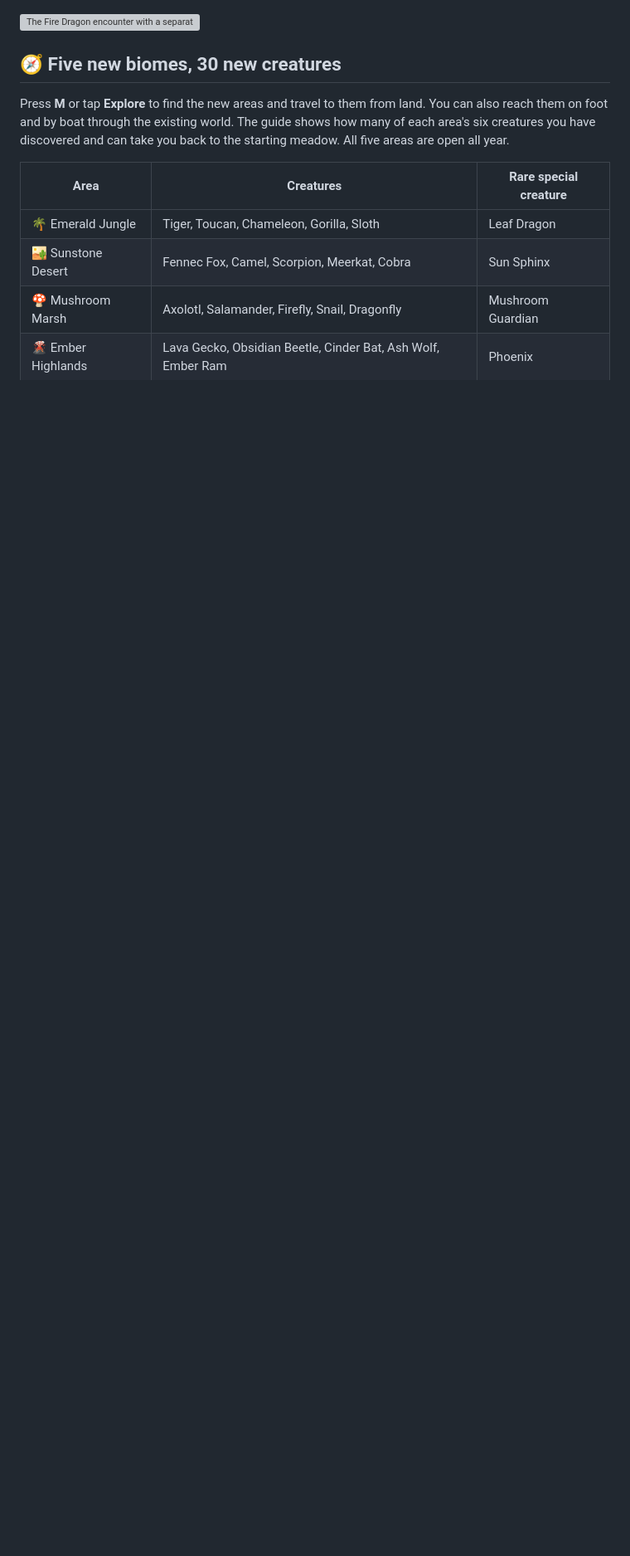
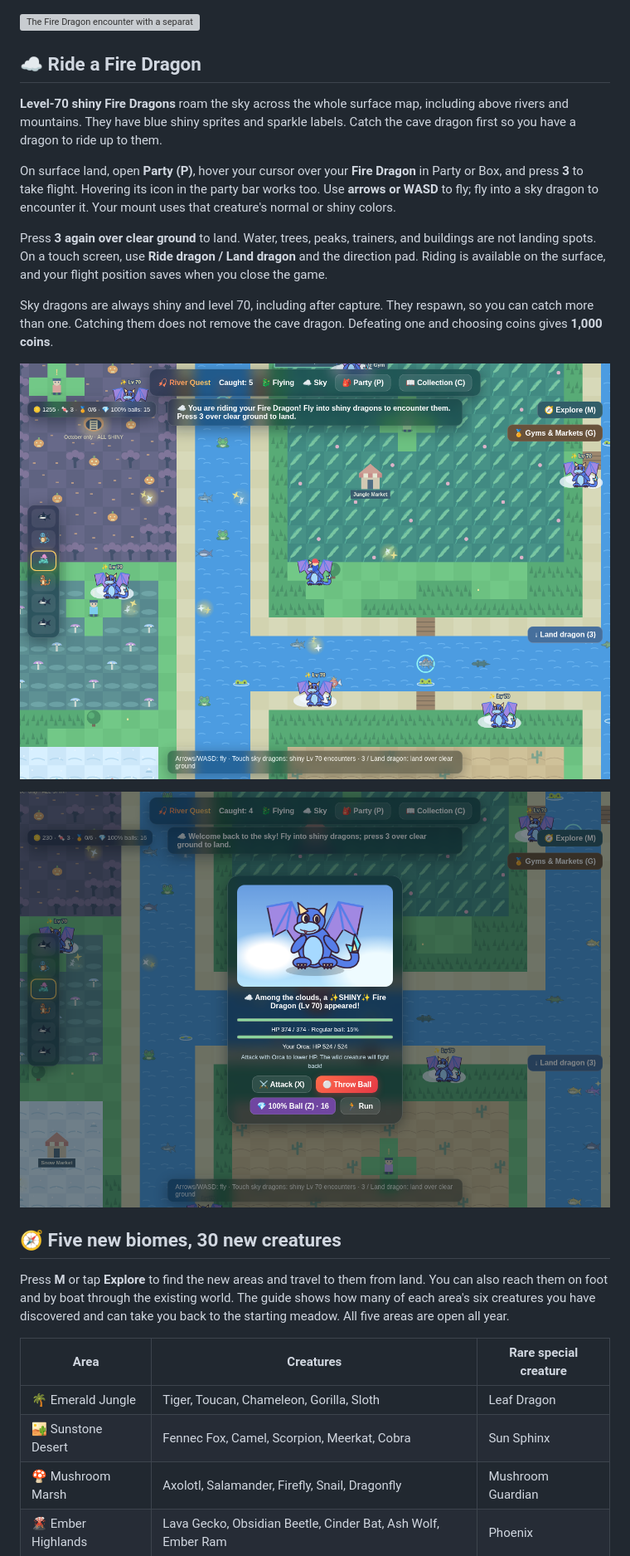
Before and after one commit to samehmohamed88/magikarp-fishing, a Markdown page: README.md, the part around the change printed below. Shown: that part at 83% size. Drawn GitHub-style; pictures changed too: docs/screenshots/dragon-flight.png (added), docs/screenshots/shiny-sky-dragon.png (added); blank space fills up the shorter version; grey boxes are pictures that could not be loaded.

Commit message:
Add dragon riding, shiny sky encounters and level-100 cave creatures

```diff
--- a/README.md
+++ b/README.md
@@ -117,6 +126,30 @@ Return to the entrance ladder and press **Space** to leave the cave.
 ![A level-70 Fire Dragon waiting at the end of its ember-lit cave](docs/screenshots/fire-dragon-cave.png)
 
 ![The Fire Dragon encounter with a separate guaranteed-catch ball button](docs/screenshots/fire-dragon.png)
+
+## ☁️ Ride a Fire Dragon
+
+**Level-70 shiny Fire Dragons** roam the sky across the whole surface map,
+including above rivers and mountains. They have blue shiny sprites and sparkle
+labels. Catch the cave dragon first so you have a dragon to ride up to them.
+
+On surface land, open **Party (P)**, hover your cursor over your **Fire Dragon**
+in Party or Box, and press **3** to take flight. Hovering its icon in the party
+bar works too. Use **arrows or WASD** to fly; fly into a sky dragon to encounter
+it. Your mount uses that creature's normal or shiny colors.
+
+Press **3 again over clear ground** to land. Water, trees, peaks, trainers, and
+buildings are not landing spots. On a touch screen, use **Ride dragon / Land
+dragon** and the direction pad. Riding is available on the surface, and your
+flight position saves when you close the game.
+
+Sky dragons are always shiny and level 70, including after capture. They
+respawn, so you can catch more than one. Catching them does not remove the cave
+dragon. Defeating one and choosing coins gives **1,000 coins**.
+
+![Riding a shiny Fire Dragon over the map among roaming sky dragons](docs/screenshots/dragon-flight.png)
+
+![A shiny level-70 Fire Dragon encounter in the clouds](docs/screenshots/shiny-sky-dragon.png)
 
 ## 🧭 Five new biomes, 30 new creatures
 
```
Also changed, not shown: other parts of README.md (+18 -6 lines), DEVELOPMENT.md (+36 -6 lines), docs/screenshots/dragon-champions.png (added), 10 other files.
